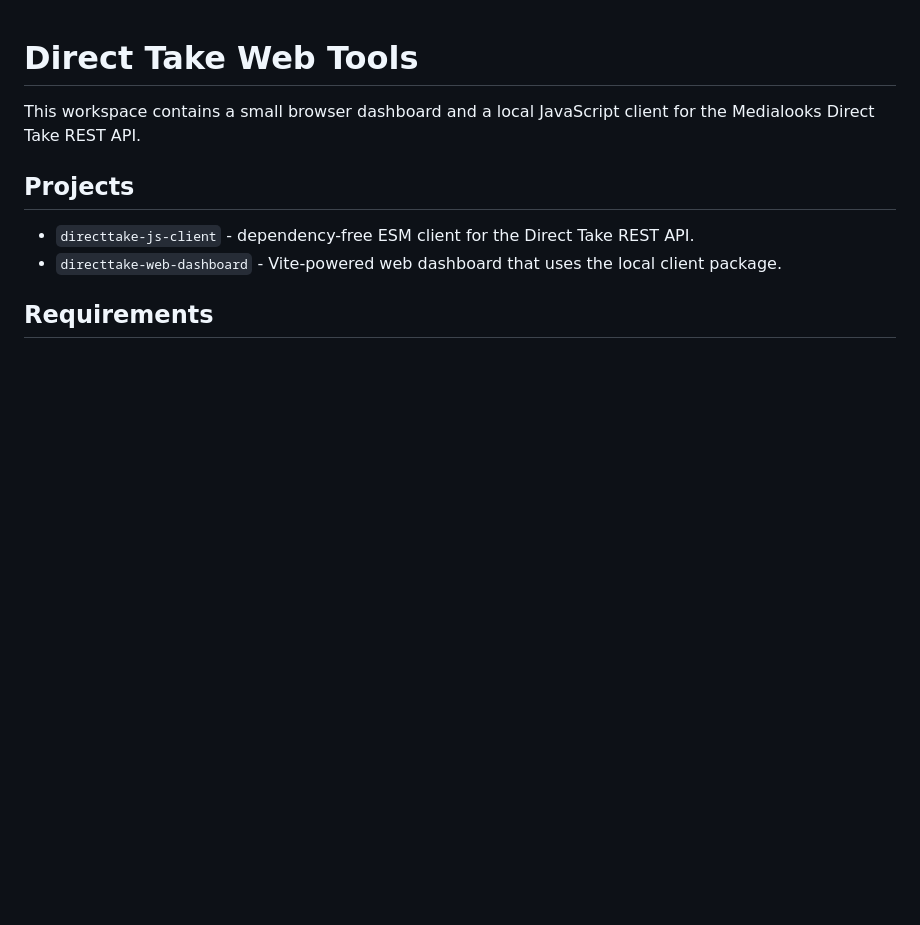
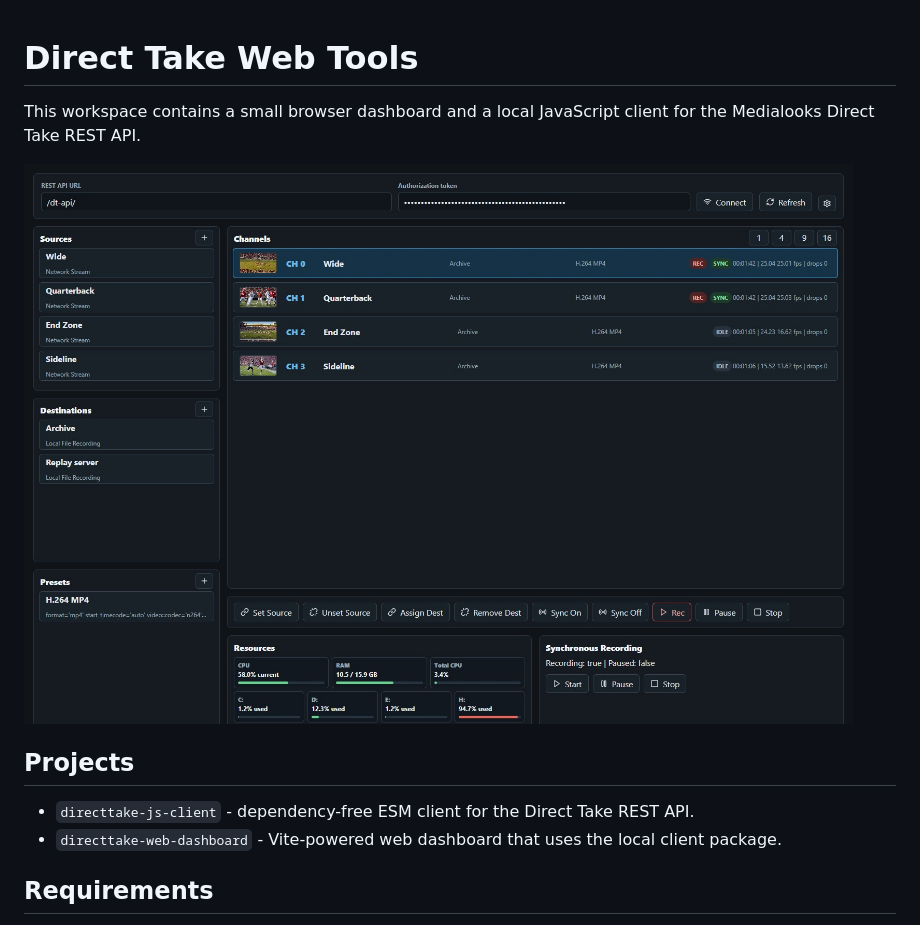
Before and after one commit to Medialooks-LLC/dt-rest-dashboard, a Markdown page: README.md, the part around the change. Drawn GitHub-style; pictures changed too: docs/images/dashboard.jpg (added); blank space fills up the shorter version.

Commit message:
Release v1.1.1
From GitLab bcd4921ac140

```diff
--- a/README.md
+++ b/README.md
@@ -1,6 +1,8 @@
 # Direct Take Web Tools
 
 This workspace contains a small browser dashboard and a local JavaScript client for the Medialooks Direct Take REST API.
+
+![Direct Take web dashboard: four football cameras, two of them in a synchronous recording](docs/images/dashboard.jpg)
 
 ## Projects
 
```
Also changed, not shown: 2 other files.
